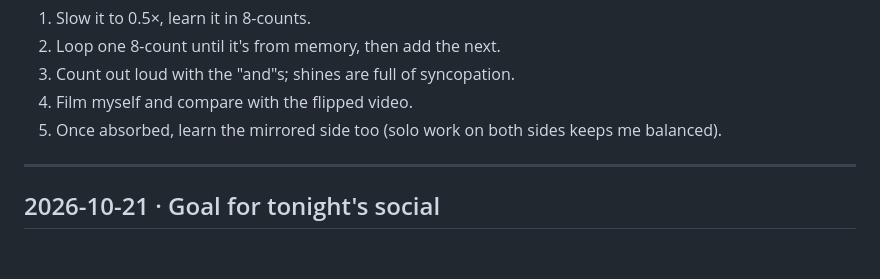
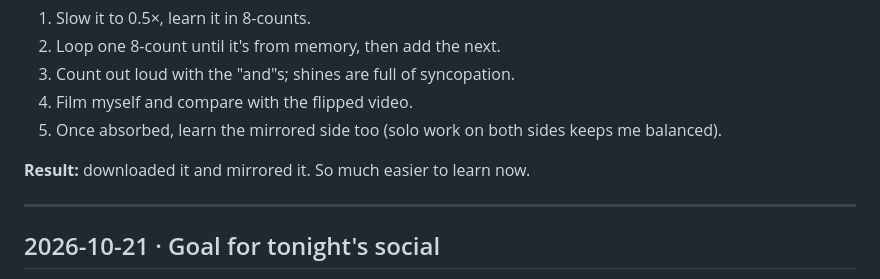
Before and after one commit to gaomengen/bachata-trainer, a Markdown page: journal/JOURNAL.md, the part around the change. GitHub-like rendering; blank space fills up the shorter version.

Commit message:
Journal: mirroring worked
Co-Authored-By: Claude Opus 5.5 <noreply@anthropic.com>
Claude-Session: https://claude.ai/code/session_01Fc496augwkbTiT6JFZu9iv

```diff
--- a/journal/JOURNAL.md
+++ b/journal/JOURNAL.md
@@ -41,6 +41,8 @@ Each entry has:
 4. Film myself and compare with the flipped video.
 5. Once absorbed, learn the mirrored side too (solo work on both sides keeps me
    balanced).
+
+**Result:** downloaded it and mirrored it. So much easier to learn now.
 
 ---
 
```
